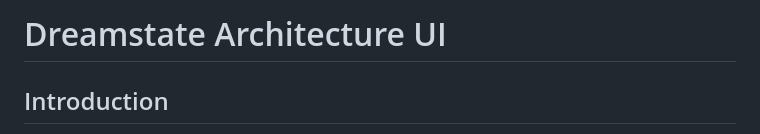
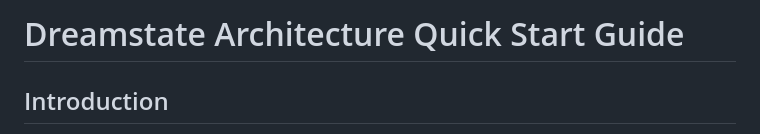
Before and after one commit to brookly-rob/DreamState_Architecture_Quickstart_Guide, a Markdown page: README.md, the part around the change. GitHub-like rendering.

```diff
--- a/README.md
+++ b/README.md
@@ -1,4 +1,4 @@
-# Dreamstate Architecture UI
+# Dreamstate Architecture Quick Start Guide
 
 ## Introduction
 
```
